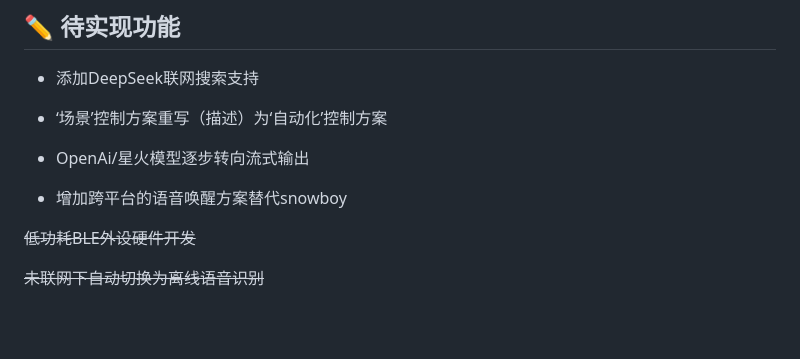
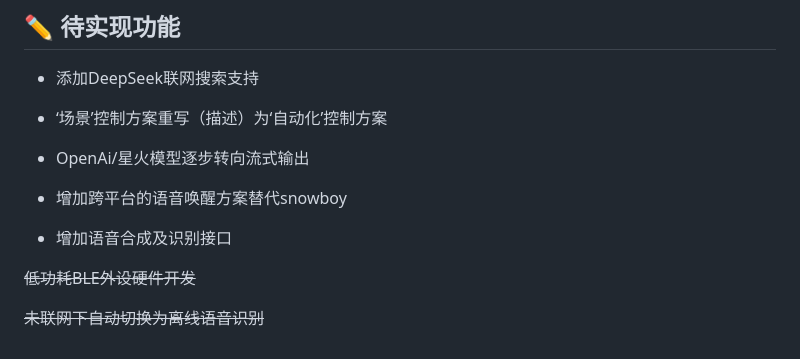
Before and after one commit to Lucky-183/PI-Assistant, a Markdown page: README.md, the part around the change. Rendered like a GitHub page; blank space fills up the shorter version.

```diff
--- a/README.md
+++ b/README.md
@@ -242,6 +242,8 @@ python server.py #主程序
 
 - 增加跨平台的语音唤醒方案替代snowboy
 
+- 增加语音合成及识别接口
+
 ~~低功耗BLE外设硬件开发~~
 
 ~~未联网下自动切换为离线语音识别~~
```
